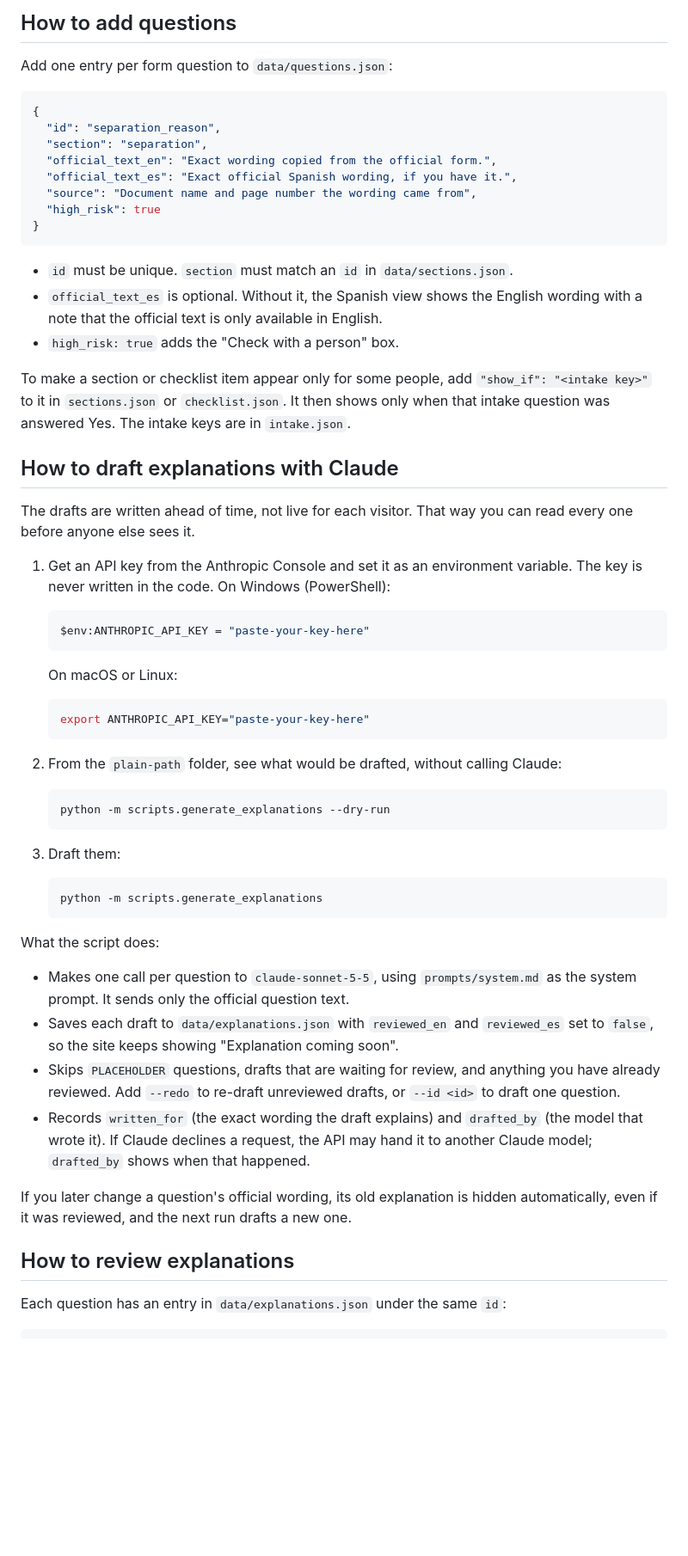
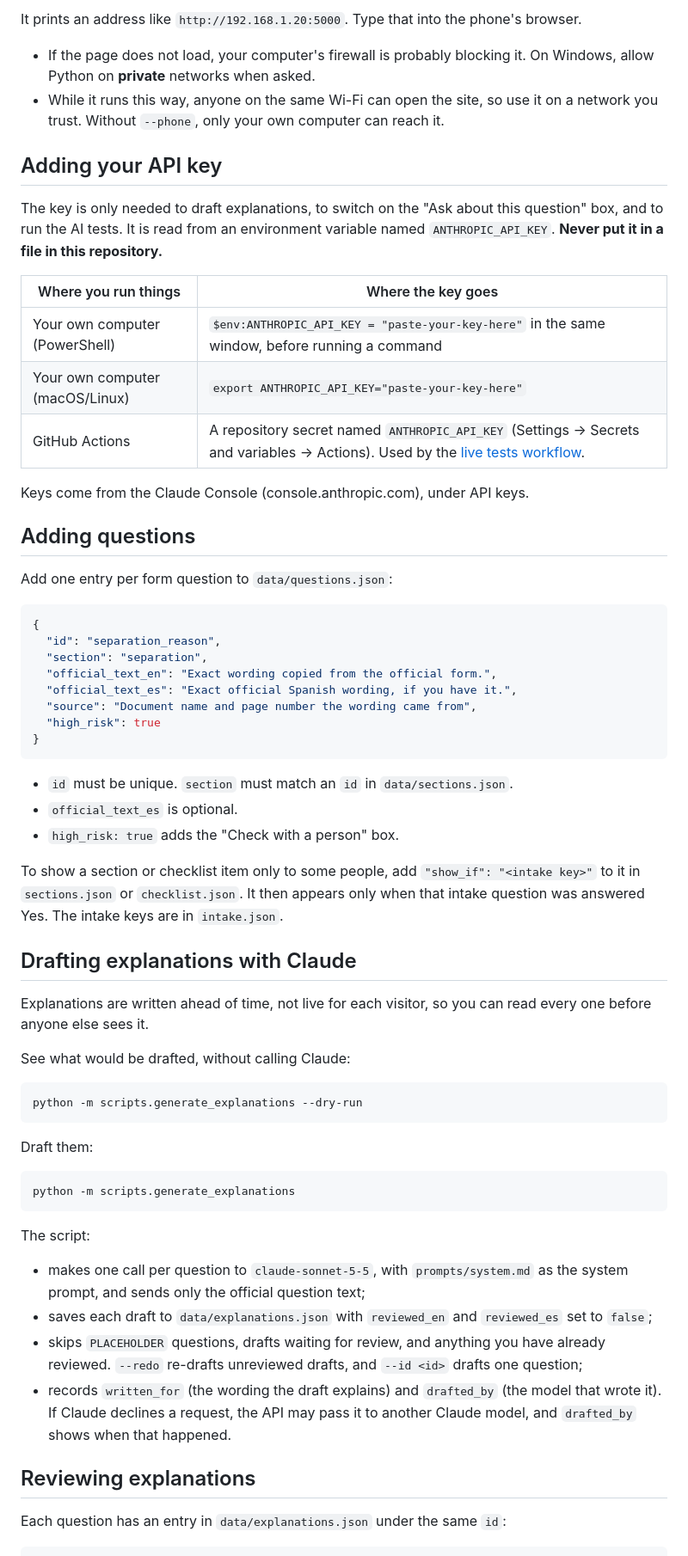
Before and after one commit to 1morepush/plain-language-benefits, a Markdown page: plain-path/README.md, the part around one of its changes. Shown at 86% size. Drawn GitHub-style; blank space fills up the shorter version.

````diff
--- a/plain-path/README.md
+++ b/plain-path/README.md
@@ -99,6 +126,27 @@ tests/
 ```
 
-## How to add questions
+It prints an address like `http://192.168.1.20:5000`. Type that into the phone's browser.
+
+- If the page does not load, your computer's firewall is probably blocking it. On Windows,
+  allow Python on **private** networks when asked.
+- While it runs this way, anyone on the same Wi-Fi can open the site, so use it on a
+  network you trust. Without `--phone`, only your own computer can reach it.
+
+## Adding your API key
+
+The key is only needed to draft explanations, to switch on the "Ask about this question"
+box, and to run the AI tests. It is read from an environment variable named
+`ANTHROPIC_API_KEY`. **Never put it in a file in this repository.**
+
+| Where you run things | Where the key goes |
+|----------------------|--------------------|
+| Your own computer (PowerShell) | `$env:ANTHROPIC_API_KEY = "paste-your-key-here"` in the same window, before running a command |
+| Your own computer (macOS/Linux) | `export ANTHROPIC_API_KEY="paste-your-key-here"` |
+| GitHub Actions | A repository secret named `ANTHROPIC_API_KEY` (Settings → Secrets and variables → Actions). Used by the [live tests workflow](#run-it-on-github). |
+
+Keys come from the Claude Console (console.anthropic.com), under API keys.
+
+## Adding questions
 
 Add one entry per form question to `data/questions.json`:
 
@@ -114,61 +162,43 @@ Add one entry per form question to `data/questions.json`:
 ```
 
 - `id` must be unique. `section` must match an `id` in `data/sections.json`.
-- `official_text_es` is optional. Without it, the Spanish view shows the English wording
-  with a note that the official text is only available in English.
+- `official_text_es` is optional.
 - `high_risk: true` adds the "Check with a person" box.
 
-To make a section or checklist item appear only for some people, add
-`"show_if": "<intake key>"` to it in `sections.json` or `checklist.json`. It then shows
-only when that intake question was answered Yes. The intake keys are in `intake.json`.
+To show a section or checklist item only to some people, add `"show_if": "<intake key>"`
+to it in `sections.json` or `checklist.json`. It then appears only when that intake
+question was answered Yes. The intake keys are in `intake.json`.
 
-## How to draft explanations with Claude
+## Drafting explanations with Claude
 
-The drafts are written ahead of time, not live for each visitor. That way you can read
-every one before anyone else sees it.
+Explanations are written ahead of time, not live for each visitor, so you can read every
+one before anyone else sees it.
 
-1. Get an API key from the Anthropic Console and set it as an environment variable. The
-   key is never written in the code. On Windows (PowerShell):
+See what would be drafted, without calling Claude:
 
-   ```bash
-   $env:ANTHROPIC_API_KEY = "paste-your-key-here"
-   ```
+```bash
+python -m scripts.generate_explanations --dry-run
+```
 
-   On macOS or Linux:
+Draft them:
 
-   ```bash
-   export ANTHROPIC_API_KEY="paste-your-key-here"
-   ```
+```bash
+python -m scripts.generate_explanations
+```
 
-2. From the `plain-path` folder, see what would be drafted, without calling Claude:
+The script:
 
-   ```bash
-   python -m scripts.generate_explanations --dry-run
-   ```
+- makes one call per question to `claude-sonnet-5-5`, with `prompts/system.md` as the
+  system prompt, and sends only the official question text;
+- saves each draft to `data/explanations.json` with `reviewed_en` and `reviewed_es` set
+  to `false`;
+- skips `PLACEHOLDER` questions, drafts waiting for review, and anything you have already
+  reviewed. `--redo` re-drafts unreviewed drafts, and `--id <id>` drafts one question;
+- records `written_for` (the wording the draft explains) and `drafted_by` (the model that
+  wrote it). If Claude declines a request, the API may pass it to another Claude model,
+  and `drafted_by` shows when that happened.
 
-3. Draft them:
-
-   ```bash
-   python -m scripts.generate_explanations
-   ```
-
-What the script does:
-
-- Makes one call per question to `claude-sonnet-5-5`, using `prompts/system.md` as the
-  system prompt. It sends only the official question text.
-- Saves each draft to `data/explanations.json` with `reviewed_en` and `reviewed_es` set
-  to `false`, so the site keeps showing "Explanation coming soon".
-- Skips `PLACEHOLDER` questions, drafts that are waiting for review, and anything you
-  have already reviewed. Add `--redo` to re-draft unreviewed drafts, or `--id <id>` to
-  draft one question.
-- Records `written_for` (the exact wording the draft explains) and `drafted_by` (the
-  model that wrote it). If Claude declines a request, the API may hand it to another
-  Claude model; `drafted_by` shows when that happened.
-
-If you later change a question's official wording, its old explanation is hidden
-automatically, even if it was reviewed, and the next run drafts a new one.
-
-## How to review explanations
+## Reviewing explanations
 
 Each question has an entry in `data/explanations.json` under the same `id`:
 
````
Also changed, not shown: other parts of plain-path/README.md (+180 -109 lines), README.md (+6 -0 lines), plain-path/docs/images/intake.png (added), plain-path/docs/images/question.png (added), plain-path/docs/images/welcome.png (added), 4 other files.
